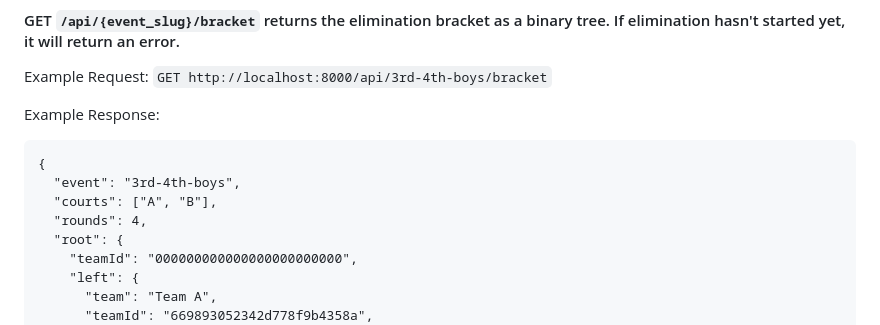
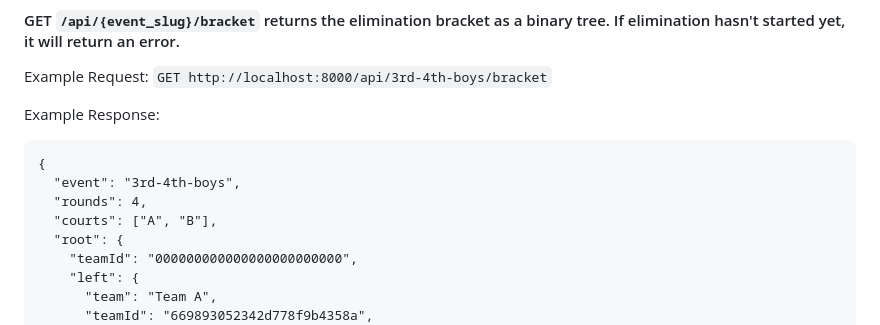
Before and after one commit to CrossoversForCures/Tournament-Scoring, a Markdown page: README.md, the part around the change. Rendered like a GitHub page.

````diff
--- a/README.md
+++ b/README.md
@@ -130,8 +130,8 @@ Example Response:
 ```
 {
   "event": "3rd-4th-boys",
+  "rounds": 4,
   "courts": ["A", "B"],
-  "rounds": 4,
   "root": {
     "teamId": "000000000000000000000000",
     "left": {
````
